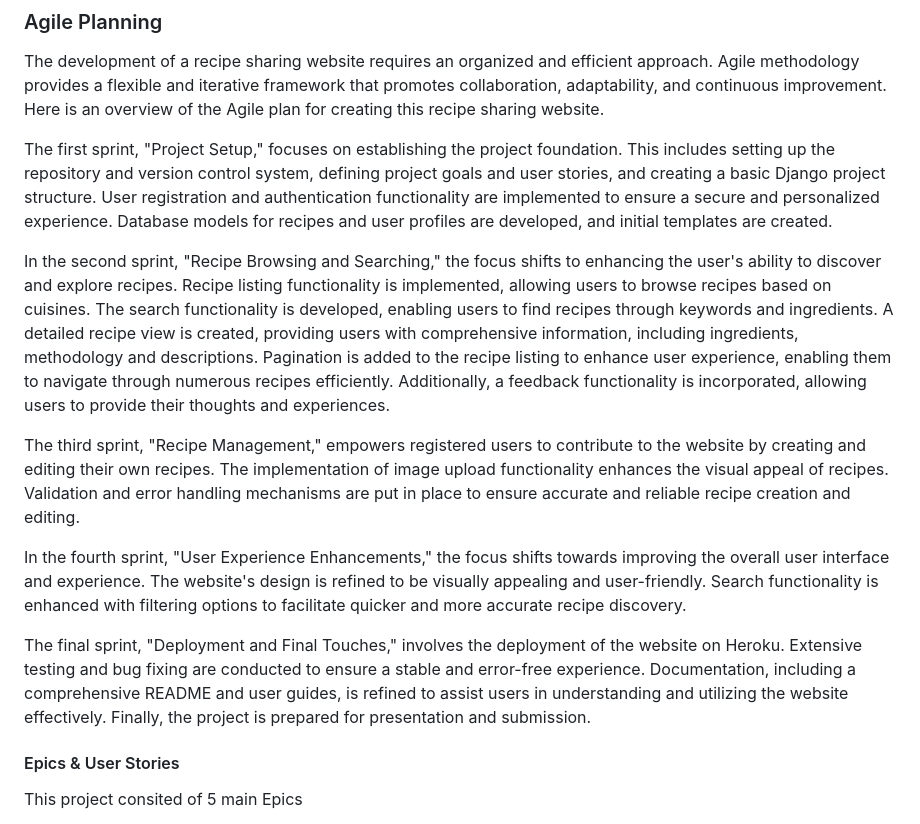
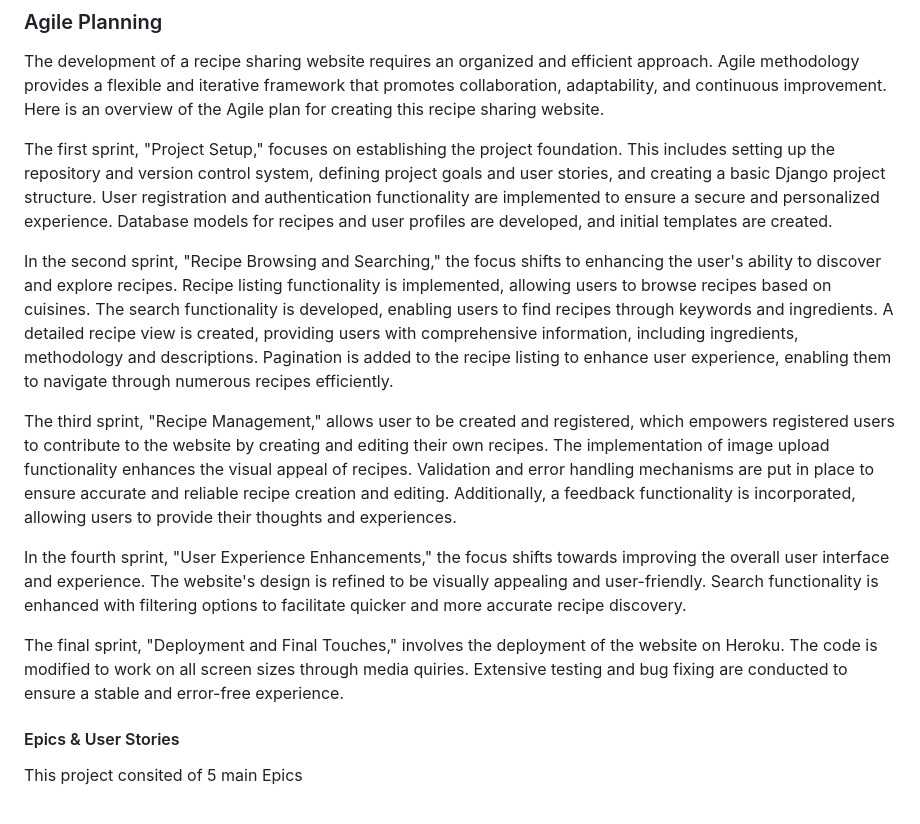
Before and after one commit to Lukasrid/recipe-tracker, a Markdown page: README.md, the part around the change printed below. GitHub-like rendering.

```diff
--- a/README.md
+++ b/README.md
@@ -18,13 +18,13 @@ The development of a recipe sharing website requires an organized and efficient
 
 The first sprint, "Project Setup," focuses on establishing the project foundation. This includes setting up the repository and version control system, defining project goals and user stories, and creating a basic Django project structure. User registration and authentication functionality are implemented to ensure a secure and personalized experience. Database models for recipes and user profiles are developed, and initial templates are created.
 
-In the second sprint, "Recipe Browsing and Searching," the focus shifts to enhancing the user's ability to discover and explore recipes. Recipe listing functionality is implemented, allowing users to browse recipes based on cuisines. The search functionality is developed, enabling users to find recipes through keywords and ingredients. A detailed recipe view is created, providing users with comprehensive information, including ingredients, methodology and descriptions. Pagination is added to the recipe listing to enhance user experience, enabling them to navigate through numerous recipes efficiently. Additionally, a feedback functionality is incorporated, allowing users to provide their thoughts and experiences.
+In the second sprint, "Recipe Browsing and Searching," the focus shifts to enhancing the user's ability to discover and explore recipes. Recipe listing functionality is implemented, allowing users to browse recipes based on cuisines. The search functionality is developed, enabling users to find recipes through keywords and ingredients. A detailed recipe view is created, providing users with comprehensive information, including ingredients, methodology and descriptions. Pagination is added to the recipe listing to enhance user experience, enabling them to navigate through numerous recipes efficiently.
 
-The third sprint, "Recipe Management," empowers registered users to contribute to the website by creating and editing their own recipes. The implementation of image upload functionality enhances the visual appeal of recipes. Validation and error handling mechanisms are put in place to ensure accurate and reliable recipe creation and editing.
+The third sprint, "Recipe Management," allows user to be created and registered, which empowers registered users to contribute to the website by creating and editing their own recipes. The implementation of image upload functionality enhances the visual appeal of recipes. Validation and error handling mechanisms are put in place to ensure accurate and reliable recipe creation and editing. Additionally, a feedback functionality is incorporated, allowing users to provide their thoughts and experiences.
 
 In the fourth sprint, "User Experience Enhancements," the focus shifts towards improving the overall user interface and experience. The website's design is refined to be visually appealing and user-friendly. Search functionality is enhanced with filtering options to facilitate quicker and more accurate recipe discovery.
 
-The final sprint, "Deployment and Final Touches," involves the deployment of the website on Heroku. Extensive testing and bug fixing are conducted to ensure a stable and error-free experience. Documentation, including a comprehensive README and user guides, is refined to assist users in understanding and utilizing the website effectively. Finally, the project is prepared for presentation and submission.
+The final sprint, "Deployment and Final Touches," involves the deployment of the website on Heroku. The code is modified to work on all screen sizes through media quiries. Extensive testing and bug fixing are conducted to ensure a stable and error-free experience.
 
 #### Epics & User Stories
 This project consited of 5 main Epics
```
Also changed, not shown: other parts of README.md (+33 -1 lines), static/images/Navbar.JPG (added).
